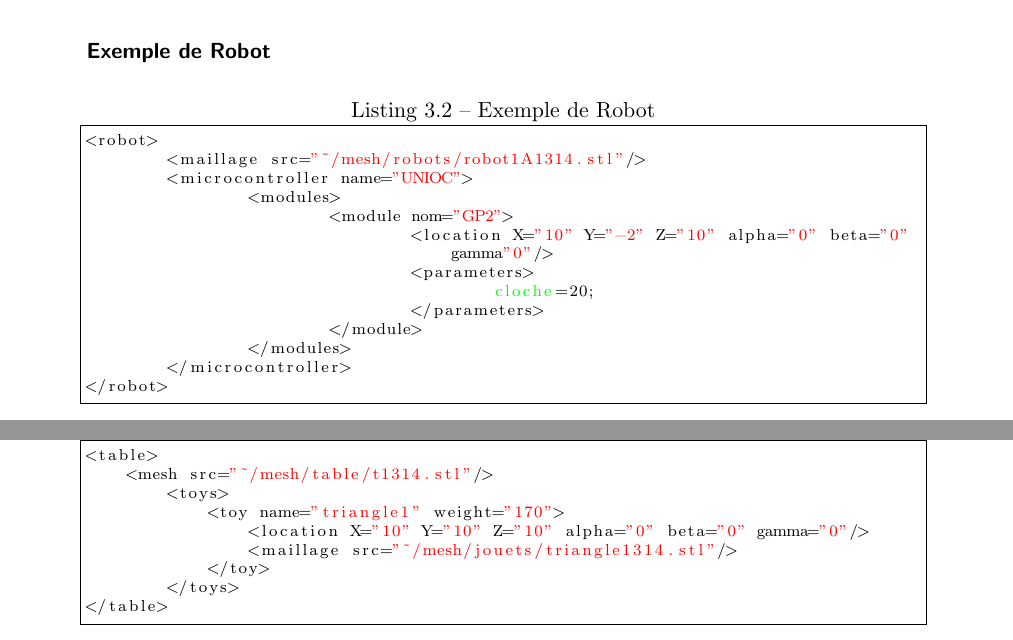
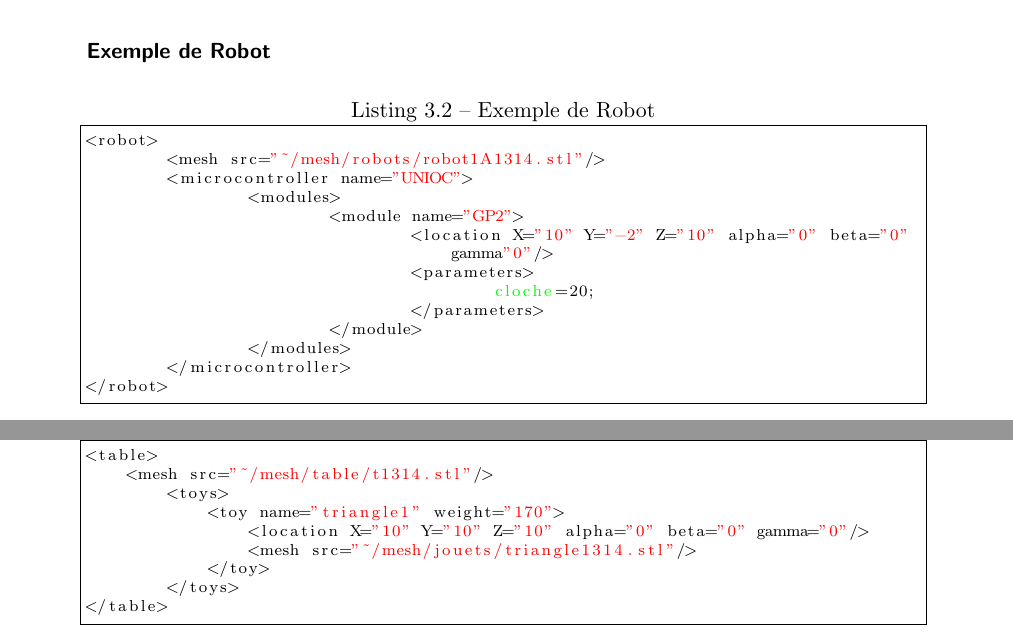
Before and after one commit to astralien3000/SASIAE, a LaTeX document (doc/cahier_des_charges/main.tex, which reads doc/cahier_des_charges/annexes.tex): two parts of pages 30 and 32 of 32, joined at a grey line, cut so that both start at the same text. Compiled offline with pdfLaTeX.

Commit message:
update xsd

```diff
--- a/doc/cahier_des_charges/annexes.tex
+++ b/doc/cahier_des_charges/annexes.tex
@@ -65,10 +65,10 @@
 \subsubsection{Exemple de Robot}
 \begin{lstlisting}[caption=Exemple de Robot, label=exrobot]
 <robot>
-	<maillage src="~/mesh/robots/robot1A1314.stl"/>
+	<mesh src="~/mesh/robots/robot1A1314.stl"/>
 	<microcontroller name="UNIOC">
 		<modules>
-			<module nom="GP2">
+			<module name="GP2">
 				<location X="10" Y="-2" Z="10" alpha="0" beta="0" gamma"0"/>
 				<parameters>
 					cloche=20;
@@ -147,7 +147,7 @@
 	<toys>
 	    <toy name="triangle1" weight="170">
 		<location X="10" Y="10" Z="10" alpha="0" beta="0" gamma="0"/>
-		<maillage src="~/mesh/jouets/triangle1314.stl"/>
+		<mesh src="~/mesh/jouets/triangle1314.stl"/>
 	    </toy>
 	</toys>
 </table>
```
Also changed, not shown: doc/cahier_des_charges/annexes.tex (4 more changed lines).
